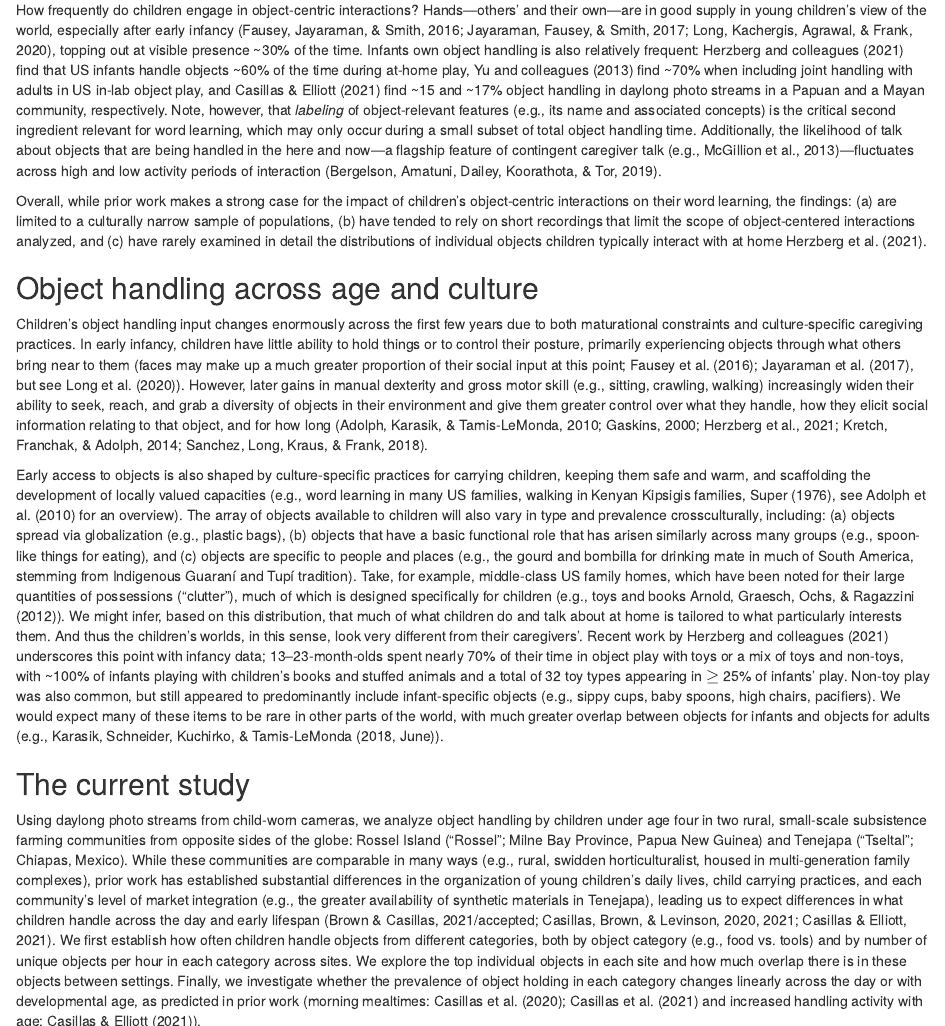
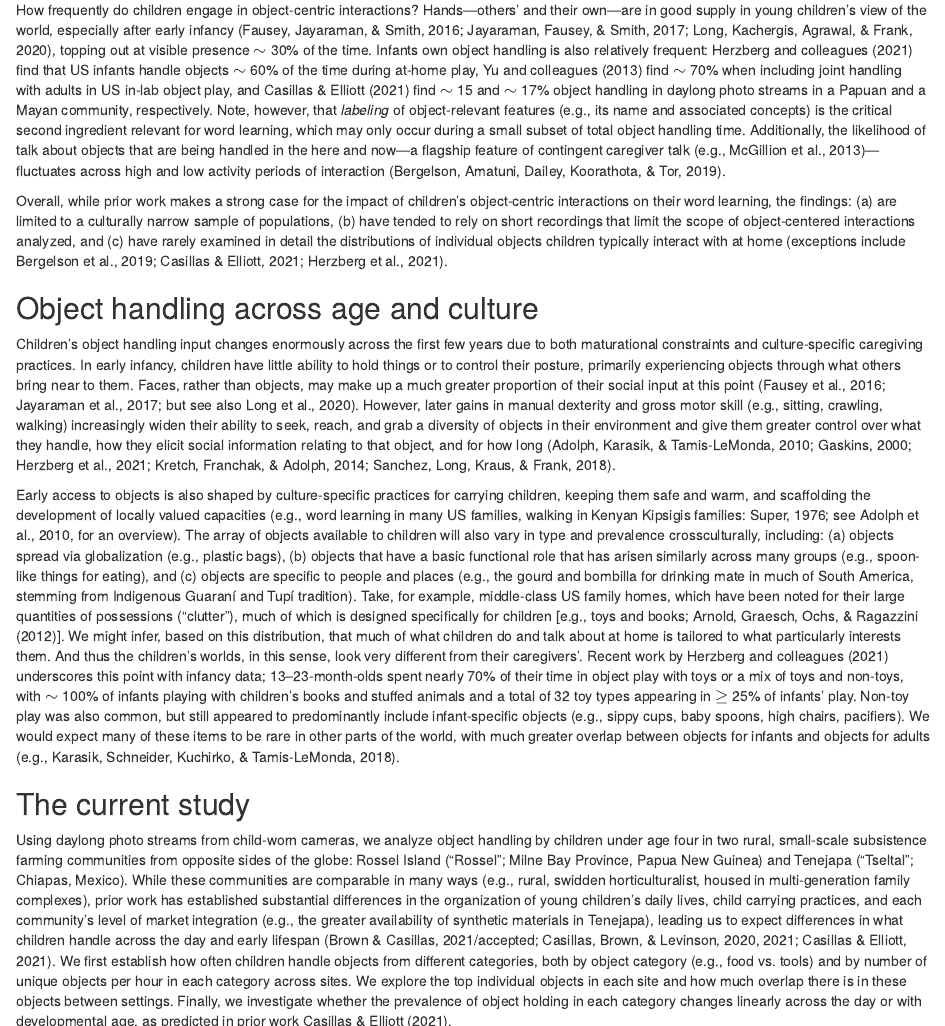
Before and after one commit to kennedycasey/daylong-object-ids, an R Markdown document (CogSci2022-giannino/CogSci2022-giannino.Rmd): the page in a window 1100 px wide, from 440 px down, and a second part further down, joined at a grey line. Rendered offline with R 4.5, knitr and Pandoc, with nearby package versions; drawn as R Markdown's standard HTML page in place of the format the file asks for; code that draws random numbers runs with fixed seeds of ours.

Commit message:
fix formatting of refs and special chars

```diff
--- a/CogSci2022-giannino/CogSci2022-giannino.Rmd
+++ b/CogSci2022-giannino/CogSci2022-giannino.Rmd
@@ -112,15 +112,15 @@ The artifacts of everyday life reflect our routines, aspirations, relationships,
 
 For young learners, objects and their associated activities form a critical source of input for social learning, including the ways in which children are exposed to language about those objects. Hands (and what they are handling) can be reliable indicators of what someone is doing and talking about during object play<!--mc: NB: we look at a lot more than play and i'm not sure how well this idea generalizes, especially across cultures! but that's an issue for another day. or rather another fieldtrip. someday :*-) -->, facilitating children's ability to map word forms onto their meanings in and across real-time interaction [e.g., @yu2013joint; @yurovsky2013statistical]. Present, attended-to objects also influence the babble of children who have acquired stable consonants [@laing2020babble]. Further, caregivers' tendency to use nouns referring to objects in the here-and-now positively predicts their children's early word comprehension [@bergelson2017nature].
 
-How frequently do children engage in object-centric interactions? Hands---others' and their own---are in good supply in young children's view of the world, especially after early infancy [@fausey2016faces; @jayaraman2017faces; @long2020detecting], topping out at visible presence ~30% of the time. Infants own object handling is also relatively frequent: Herzberg and colleagues [-@herzberg2021exuberant] find that US infants handle objects ~60% of the time during at-home play, Yu and colleagues [-@yu2013joint] find ~70% when including joint handling with adults in US in-lab object play, and @casillasURdaylong find ~15 and ~17% object handling in daylong photo streams in a Papuan and a Mayan community, respectively. Note, however, that _labeling_ of object-relevant features (e.g., its name and associated concepts) is the critical second ingredient relevant for word learning, which may only occur during a small subset of total object handling time. Additionally, the likelihood of talk about objects that are being handled in the here and now---a flagship feature of contingent caregiver talk [e.g., @mcgillion2013supporting]---fluctuates across high and low activity periods of interaction [@bergelson2019day].
+How frequently do children engage in object-centric interactions? Hands---others' and their own---are in good supply in young children's view of the world, especially after early infancy [@fausey2016faces; @jayaraman2017faces; @long2020detecting], topping out at visible presence $\sim$ 30% of the time. Infants own object handling is also relatively frequent: Herzberg and colleagues [-@herzberg2021exuberant] find that US infants handle objects $\sim$ 60% of the time during at-home play, Yu and colleagues [-@yu2013joint] find $\sim$ 70% when including joint handling with adults in US in-lab object play, and @casillasURdaylong find $\sim$ 15 and $\sim$ 17% object handling in daylong photo streams in a Papuan and a Mayan community, respectively. Note, however, that _labeling_ of object-relevant features (e.g., its name and associated concepts) is the critical second ingredient relevant for word learning, which may only occur during a small subset of total object handling time. Additionally, the likelihood of talk about objects that are being handled in the here and now---a flagship feature of contingent caregiver talk [e.g., @mcgillion2013supporting]---fluctuates across high and low activity periods of interaction [@bergelson2019day].
 
-Overall, while prior work makes a strong case for the impact of children's object-centric interactions on their word learning, the findings: (a) are limited to a culturally narrow sample of populations, (b) have tended to rely on short recordings that limit the scope of object-centered interactions analyzed, and (c) have rarely examined in detail the distributions of individual objects children typically interact with at home [exceptions include @bergelson2019day, @casillasURdaylong, and @herzberg2021exuberant].
+Overall, while prior work makes a strong case for the impact of children's object-centric interactions on their word learning, the findings: (a) are limited to a culturally narrow sample of populations, (b) have tended to rely on short recordings that limit the scope of object-centered interactions analyzed, and (c) have rarely examined in detail the distributions of individual objects children typically interact with at home [exceptions include @bergelson2019day; @casillasURdaylong; @herzberg2021exuberant].
 
 ## Object handling across age and culture
 
-Children's object handling input changes enormously across the first few years due to both maturational constraints and culture-specific caregiving practices. In early infancy, children have little ability to hold things or to control their posture, primarily experiencing objects through what others bring near to them (faces may make up a much greater proportion of their social input at this point; @fausey2016faces; @jayaraman2017faces, but see @long2020detecting). However, later gains in manual dexterity and gross motor skill (e.g., sitting, crawling, walking) increasingly widen their ability to seek, reach, and grab a diversity of objects in their environment<!--mc: :P ---including those meant to be out of reach, EDNA--> and give them greater control over what they handle, how they elicit social information relating to that object, and for how long [@adolph2010motor; @herzberg2021exuberant; @gaskins2000childrens; @kretch2014crawling; @sanchez2018detecting].
+Children's object handling input changes enormously across the first few years due to both maturational constraints and culture-specific caregiving practices. In early infancy, children have little ability to hold things or to control their posture, primarily experiencing objects through what others bring near to them. Faces, rather than objects, may make up a much greater proportion of their social input at this point [@fausey2016faces; @jayaraman2017faces; but see also @long2020detecting]. However, later gains in manual dexterity and gross motor skill (e.g., sitting, crawling, walking) increasingly widen their ability to seek, reach, and grab a diversity of objects in their environment<!--mc: :P ---including those meant to be out of reach, EDNA--> and give them greater control over what they handle, how they elicit social information relating to that object, and for how long [@adolph2010motor; @herzberg2021exuberant; @gaskins2000childrens; @kretch2014crawling; @sanchez2018detecting].
 
-Early access to objects is also shaped by culture-specific practices for carrying children, keeping them safe and warm, and scaffolding the development of locally valued capacities (e.g., word learning in many US families, walking in Kenyan Kipsigis families, @super1976environmental, see @adolph2010motor for an overview). The array of objects available to children will also vary in type and prevalence crossculturally, including: (a) objects spread via globalization (e.g., plastic bags), (b) objects that have a basic functional role that has arisen similarly across many groups (e.g., spoon-like things for eating), and (c) objects are specific to people and places (e.g., the gourd and bombilla for drinking mate in much of South America, stemming from Indigenous Guaraní and Tupí tradition). Take, for example, middle-class US family homes, which have been noted for their large quantities of possessions ("clutter"), much of which is designed specifically for children (e.g., toys and books @arnold2012life). We might infer, based on this distribution, that much of what children do and talk about at home is tailored to what particularly interests them. And thus the children's worlds, in this sense, look very different from their caregivers'. Recent work by Herzberg and colleagues [-@herzberg2021exuberant] underscores this point with infancy data; 13--23-month-olds spent nearly 70% of their time in object play with toys or a mix of toys and non-toys, with ~100% of infants playing with children's books and stuffed animals and a total of 32 toy types appearing in $\ge$ 25% of infants' play. Non-toy play was also common, but still appeared to predominantly include infant-specific objects (e.g., sippy cups, baby spoons, high chairs, pacifiers). We would expect many of these items to be rare in other parts of the world, with much greater overlap between objects for infants and objects for adults (e.g., @karasik2018not).
+Early access to objects is also shaped by culture-specific practices for carrying children, keeping them safe and warm, and scaffolding the development of locally valued capacities [e.g., word learning in many US families, walking in Kenyan Kipsigis families: @super1976environmental; see @adolph2010motor, for an overview]. The array of objects available to children will also vary in type and prevalence crossculturally, including: (a) objects spread via globalization (e.g., plastic bags), (b) objects that have a basic functional role that has arisen similarly across many groups (e.g., spoon-like things for eating), and (c) objects are specific to people and places (e.g., the gourd and bombilla for drinking mate in much of South America, stemming from Indigenous Guaraní and Tupí tradition). Take, for example, middle-class US family homes, which have been noted for their large quantities of possessions ("clutter"), much of which is designed specifically for children [e.g., toys and books; @arnold2012life]. We might infer, based on this distribution, that much of what children do and talk about at home is tailored to what particularly interests them. And thus the children's worlds, in this sense, look very different from their caregivers'. Recent work by Herzberg and colleagues [-@herzberg2021exuberant] underscores this point with infancy data; 13--23-month-olds spent nearly 70% of their time in object play with toys or a mix of toys and non-toys, with $\sim$ 100% of infants playing with children's books and stuffed animals and a total of 32 toy types appearing in $\ge$ 25% of infants' play. Non-toy play was also common, but still appeared to predominantly include infant-specific objects (e.g., sippy cups, baby spoons, high chairs, pacifiers). We would expect many of these items to be rare in other parts of the world, with much greater overlap between objects for infants and objects for adults [e.g., @karasik2018not].
 
 <!--
 mc: open question to co-authors...
@@ -129,7 +129,7 @@ are the two subsections above in the right order? should it be switched around?
 
 ## The current study
 
-Using daylong photo streams from child-worn cameras, we analyze object handling by children under age four in two rural, small-scale subsistence farming communities from opposite sides of the globe: Rossel Island ("Rossel"; Milne Bay Province, Papua New Guinea) and Tenejapa ("Tseltal"; Chiapas, Mexico). While these communities are comparable in many ways (e.g., rural, swidden horticulturalist, housed in multi-generation family complexes), prior work has established substantial differences in the organization of young children's daily lives, child carrying practices, and each community's level of market integration (e.g., the greater availability of synthetic materials in Tenejapa), leading us to expect differences in what children handle across the day and early lifespan [@brownIPchildrearing; @casillasURdaylong; @casillas2020early; @casillas2021early]. We first establish how often children handle objects from different categories, both by object category (e.g., food vs. tools) and by number of unique objects per hour in each category across sites. We explore the top individual objects in each site and how much overlap there is in these objects between settings. Finally, we investigate whether the prevalence of object holding in each category changes linearly across the day or with developmental age, as predicted in prior work (morning mealtimes: @casillas2020early; @casillas2021early and increased handling activity with age: @casillasURdaylong).
+Using daylong photo streams from child-worn cameras, we analyze object handling by children under age four in two rural, small-scale subsistence farming communities from opposite sides of the globe: Rossel Island ("Rossel"; Milne Bay Province, Papua New Guinea) and Tenejapa ("Tseltal"; Chiapas, Mexico). While these communities are comparable in many ways (e.g., rural, swidden horticulturalist, housed in multi-generation family complexes), prior work has established substantial differences in the organization of young children's daily lives, child carrying practices, and each community's level of market integration (e.g., the greater availability of synthetic materials in Tenejapa), leading us to expect differences in what children handle across the day and early lifespan [@brownIPchildrearing; @casillasURdaylong; @casillas2020early; @casillas2021early]. We first establish how often children handle objects from different categories, both by object category (e.g., food vs. tools) and by number of unique objects per hour in each category across sites. We explore the top individual objects in each site and how much overlap there is in these objects between settings. Finally, we investigate whether the prevalence of object holding in each category changes linearly across the day or with developmental age, as predicted in prior work [increased handling activity during morning mealtimes: @casillas2020early; @casillas2021early, and with age: @casillasURdaylong].
 
 Annotation is ongoing (see Method), but preliminary findings reveal relative consistency in the broad composition of objects children handle between sites and across the day, with a few important exceptions: a greater diversity of synthetic objects per hour for Tseltal children (e.g., relating to greater market integration), more time spent with immovable objects for Rossel children (e.g., relating to socializing time on/near household verandas), greater overall prevalence of food handling in the mornings, and a greater diversity of held objects with developmental age. We discuss open questions and potential implications of these findings for early word learning.
 
--- a/CogSci2022-giannino/CogSci2022-giannino.bib
+++ b/CogSci2022-giannino/CogSci2022-giannino.bib
@@ -47,7 +47,7 @@
  DOI={10.31234/osf.io/43db8},
  publisher={Presentation to the International Conference on Infant Studies, Philadelphia, PA},
  author={Karasik, Lana B and Schneider, Julie and Kuchirko, Yana A. and Tamis-LeMonda, Catherine S},
- year={2018, June},
+ year={2018}
 }
 
 @book{arnold2012life,
```
